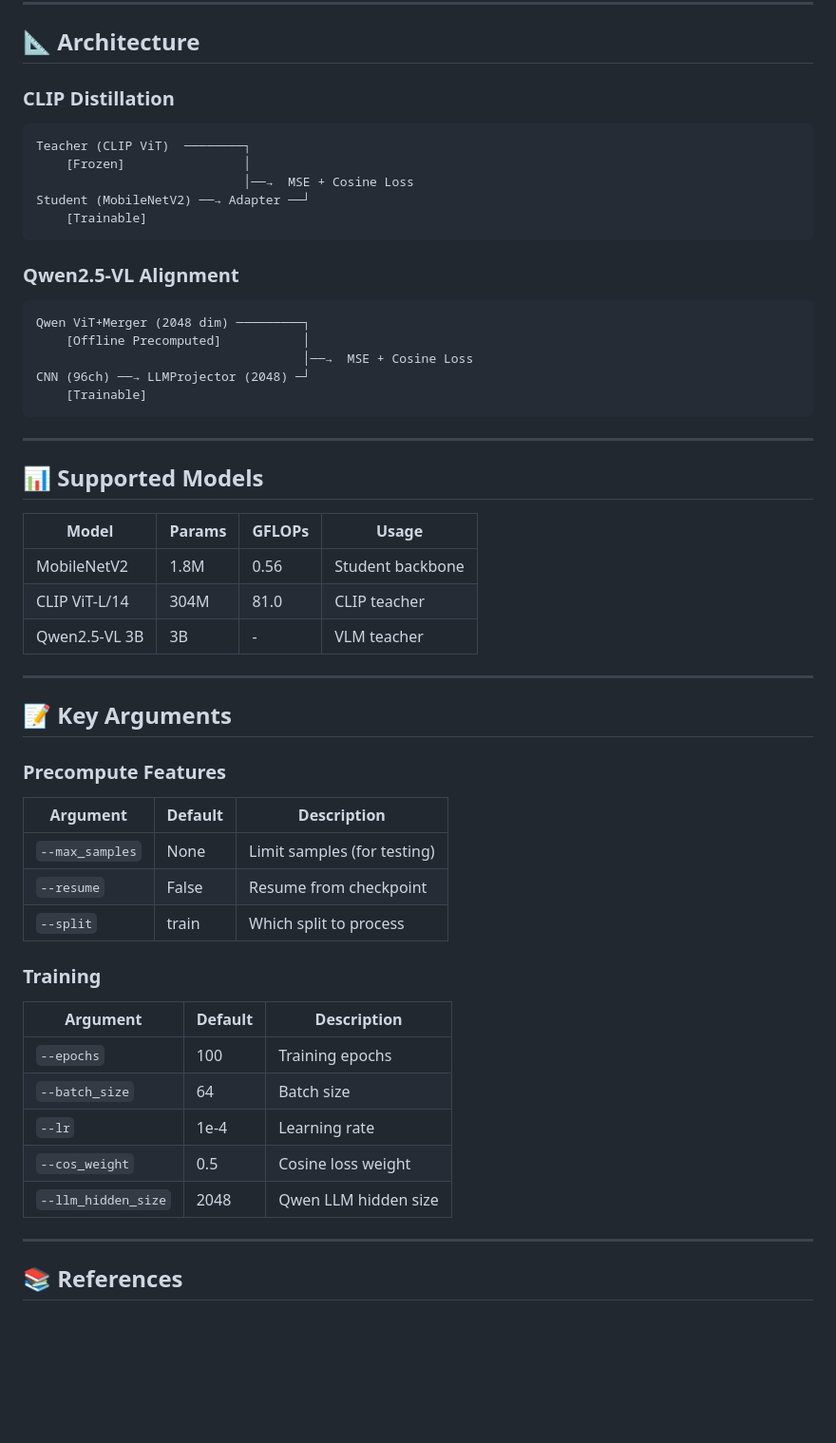
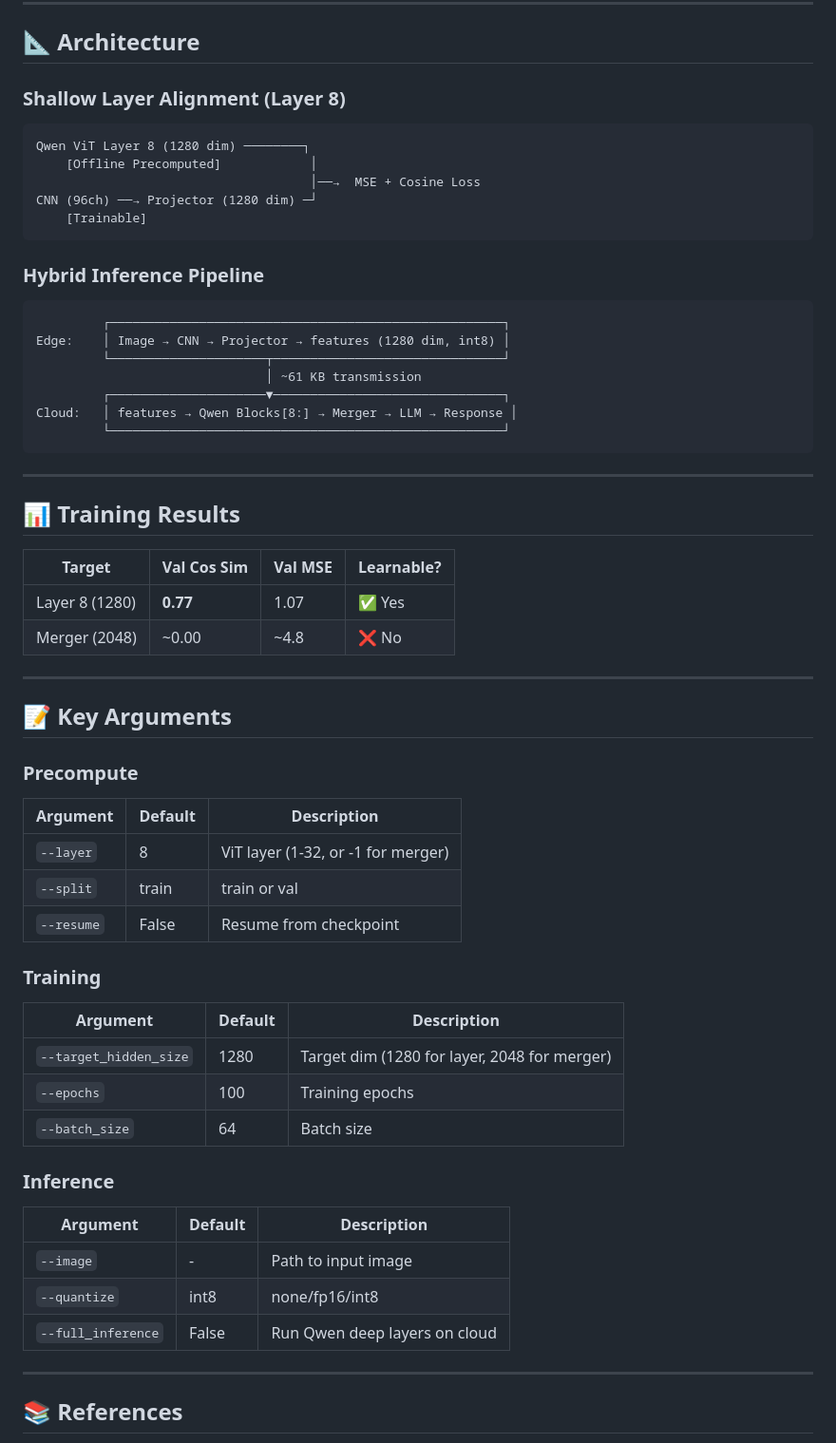
Before and after one commit to Shimmer22/SplitOculo, a Markdown page: README.md, the part around the change printed below. Shown: that part at 95% size. GitHub-like rendering; blank space fills up the shorter version.

````diff
--- a/README.md
+++ b/README.md
@@ -120,55 +100,61 @@ python scripts/infer_qwen.py --checkpoint checkpoints/qwen_precomputed/best_mode
 
 ## 📐 Architecture
 
-### CLIP Distillation
+### Shallow Layer Alignment (Layer 8)
 
 ```
-Teacher (CLIP ViT)  ────────┐
-    [Frozen]                │
-                            │──→  MSE + Cosine Loss
-Student (MobileNetV2) ──→ Adapter ──┘
+Qwen ViT Layer 8 (1280 dim) ────────┐
+    [Offline Precomputed]            │
+                                     │──→  MSE + Cosine Loss
+CNN (96ch) ──→ Projector (1280 dim) ─┘
     [Trainable]
 ```
 
-### Qwen2.5-VL Alignment
+### Hybrid Inference Pipeline
 
 ```
-Qwen ViT+Merger (2048 dim) ─────────┐
-    [Offline Precomputed]           │
-                                    │──→  MSE + Cosine Loss
-CNN (96ch) ──→ LLMProjector (2048) ─┘
-    [Trainable]
+         ┌─────────────────────────────────────────────────────┐
+Edge:    │ Image → CNN → Projector → features (1280 dim, int8) │
+         └─────────────────────┬───────────────────────────────┘
+                               │ ~61 KB transmission
+         ┌─────────────────────▼───────────────────────────────┐
+Cloud:   │ features → Qwen Blocks[8:] → Merger → LLM → Response │
+         └─────────────────────────────────────────────────────┘
 ```
 
 ---
 
-## 📊 Supported Models
+## 📊 Training Results
 
-| Model | Params | GFLOPs | Usage |
-|-------|--------|--------|-------|
-| MobileNetV2 | 1.8M | 0.56 | Student backbone |
-| CLIP ViT-L/14 | 304M | 81.0 | CLIP teacher |
-| Qwen2.5-VL 3B | 3B | - | VLM teacher |
+| Target | Val Cos Sim | Val MSE | Learnable? |
+|--------|-------------|---------|------------|
+| Layer 8 (1280) | **0.77** | 1.07 | ✅ Yes |
+| Merger (2048) | ~0.00 | ~4.8 | ❌ No |
 
 ---
 
 ## 📝 Key Arguments
 
-### Precompute Features
+### Precompute
 | Argument | Default | Description |
 |----------|---------|-------------|
-| `--max_samples` | None | Limit samples (for testing) |
+| `--layer` | 8 | ViT layer (1-32, or -1 for merger) |
+| `--split` | train | train or val |
 | `--resume` | False | Resume from checkpoint |
-| `--split` | train | Which split to process |
 
 ### Training
 | Argument | Default | Description |
 |----------|---------|-------------|
+| `--target_hidden_size` | 1280 | Target dim (1280 for layer, 2048 for merger) |
 | `--epochs` | 100 | Training epochs |
 | `--batch_size` | 64 | Batch size |
-| `--lr` | 1e-4 | Learning rate |
-| `--cos_weight` | 0.5 | Cosine loss weight |
-| `--llm_hidden_size` | 2048 | Qwen LLM hidden size |
+
+### Inference
+| Argument | Default | Description |
+|----------|---------|-------------|
+| `--image` | - | Path to input image |
+| `--quantize` | int8 | none/fp16/int8 |
+| `--full_inference` | False | Run Qwen deep layers on cloud |
 
 ---
 
````
Also changed, not shown: other parts of README.md (+25 -45 lines), README-zh.md (+54 -68 lines).
